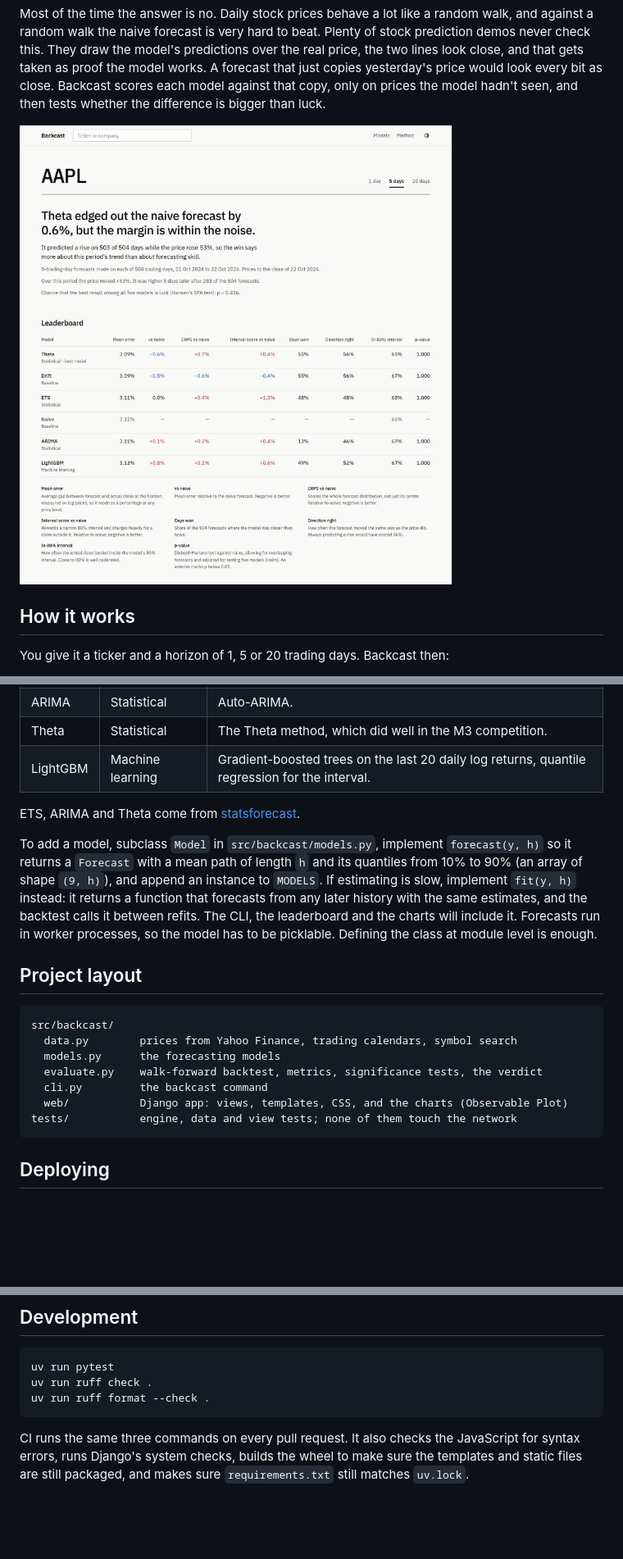
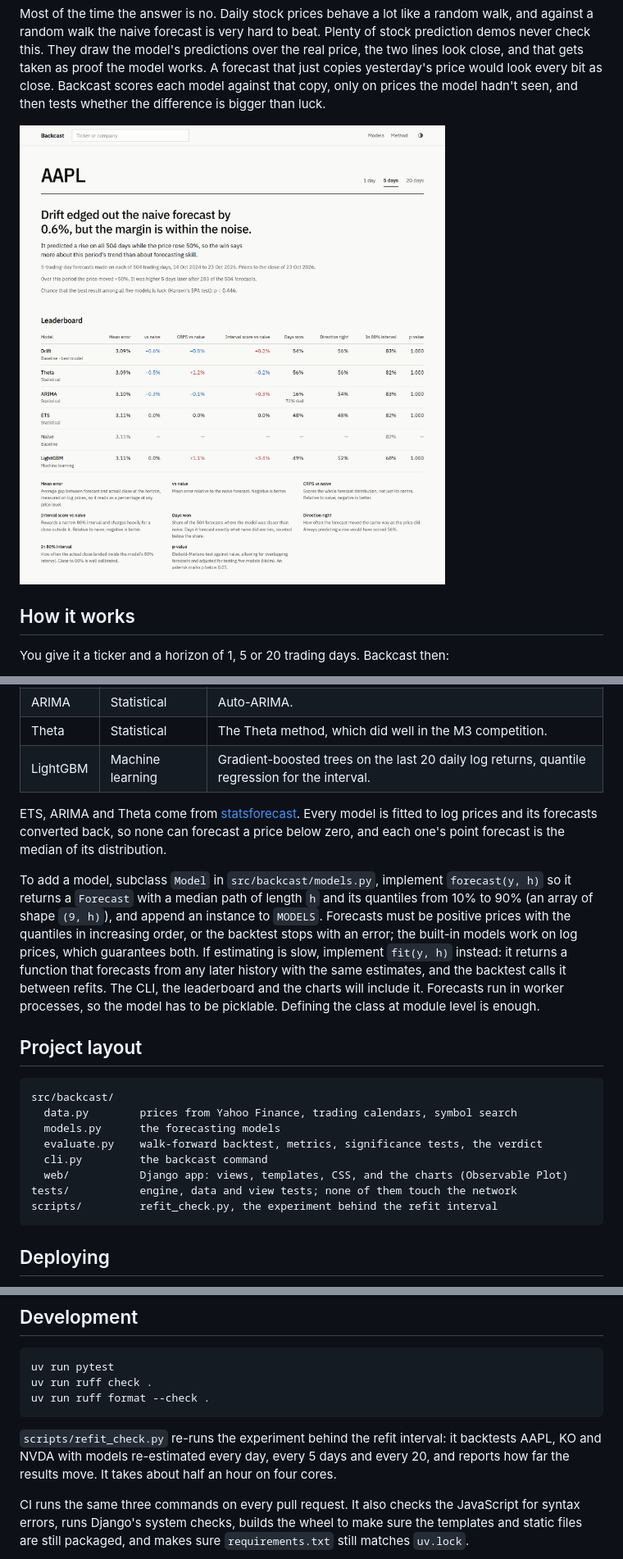
Before and after one commit to adeelbandesha/backcast, a Markdown page: README.md, 3 parts joined by grey strips. Shown: that part at 82% size. GitHub-like rendering; pictures changed too: docs/results.png; blank space fills up the shorter version.

````diff
--- a/README.md
+++ b/README.md
@@ -114,11 +119,14 @@ theme.
 | Theta    | Statistical      | The Theta method, which did well in the M3 competition.                                        |
 | LightGBM | Machine learning | Gradient-boosted trees on the last 20 daily log returns, quantile regression for the interval. |
 
-ETS, ARIMA and Theta come from [statsforecast](https://github.com/Nixtla/statsforecast).
+ETS, ARIMA and Theta come from [statsforecast](https://github.com/Nixtla/statsforecast). Every model is fitted to
+log prices and its forecasts converted back, so none can forecast a price below zero, and each one's point forecast
+is the median of its distribution.
 
 To add a model, subclass `Model` in `src/backcast/models.py`, implement `forecast(y, h)` so it returns a `Forecast`
-with a mean path of length `h` and its quantiles from 10% to 90% (an array of shape `(9, h)`), and append an
-instance to `MODELS`. If estimating is slow, implement `fit(y, h)` instead: it returns a function that forecasts
+with a median path of length `h` and its quantiles from 10% to 90% (an array of shape `(9, h)`), and append an
+instance to `MODELS`. Forecasts must be positive prices with the quantiles in increasing order, or the backtest
+stops with an error; the built-in models work on log prices, which guarantees both. If estimating is slow, implement `fit(y, h)` instead: it returns a function that forecasts
 from any later history with the same estimates, and the backtest calls it between refits. The CLI, the leaderboard
 and the charts will include it. Forecasts run in worker processes, so the model has to be picklable. Defining the
 class at module level is enough.
@@ -133,6 +141,7 @@ src/backcast/
   cli.py         the backcast command
   web/           Django app: views, templates, CSS, and the charts (Observable Plot)
 tests/           engine, data and view tests; none of them touch the network
+scripts/         refit_check.py, the experiment behind the refit interval
 ```
 
 ## Deploying
@@ -204,6 +213,10 @@ uv run ruff check .
 uv run ruff format --check .
 ```
 
+`scripts/refit_check.py` re-runs the experiment behind the refit interval: it backtests AAPL, KO and NVDA with models
+re-estimated every day, every 5 days and every 20, and reports how far the results move. It takes about half an hour
+on four cores.
+
 CI runs the same three commands on every pull request. It also checks the JavaScript for syntax errors, runs
 Django's system checks, builds the wheel to make sure the templates and static files are still packaged, and
 makes sure `requirements.txt` still matches `uv.lock`.
````
Also changed, not shown: other parts of README.md (+21 -16 lines), CONTRIBUTING.md (+3 -0 lines), docs/charts.png, 10 other files.
